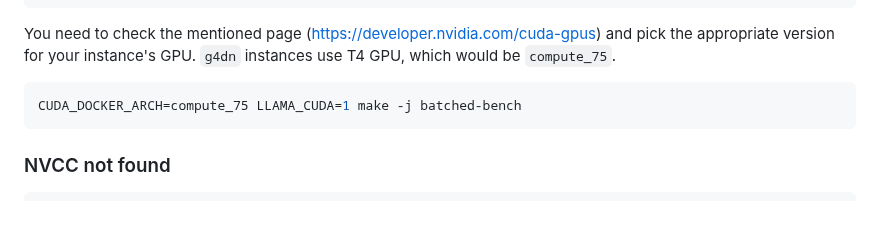
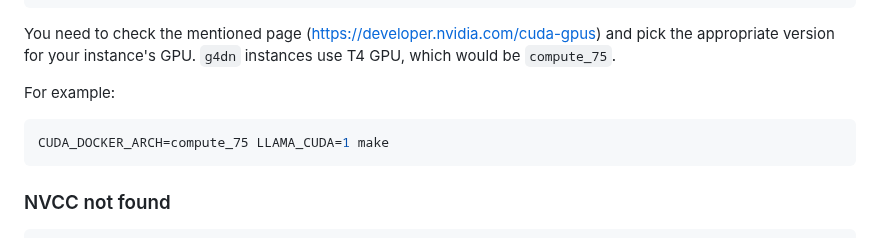
Before and after one commit to distantmagic/paddler, a Markdown page: tutorial-installing-llamacpp-aws-cuda.md, the part around the change. GitHub-like rendering; blank space fills up the shorter version.

````diff
--- a/tutorial-installing-llamacpp-aws-cuda.md
+++ b/tutorial-installing-llamacpp-aws-cuda.md
@@ -96,8 +96,10 @@ You need to check the mentioned page (https://developer.nvidia.com/cuda-gpus)
 and pick the appropriate version for your instance's GPU. `g4dn` instances
 use T4 GPU, which would be `compute_75`.
 
+For example:
+
 ```shell
-CUDA_DOCKER_ARCH=compute_75 LLAMA_CUDA=1 make -j batched-bench
+CUDA_DOCKER_ARCH=compute_75 LLAMA_CUDA=1 make
 ```
 
 ### NVCC not found
````
